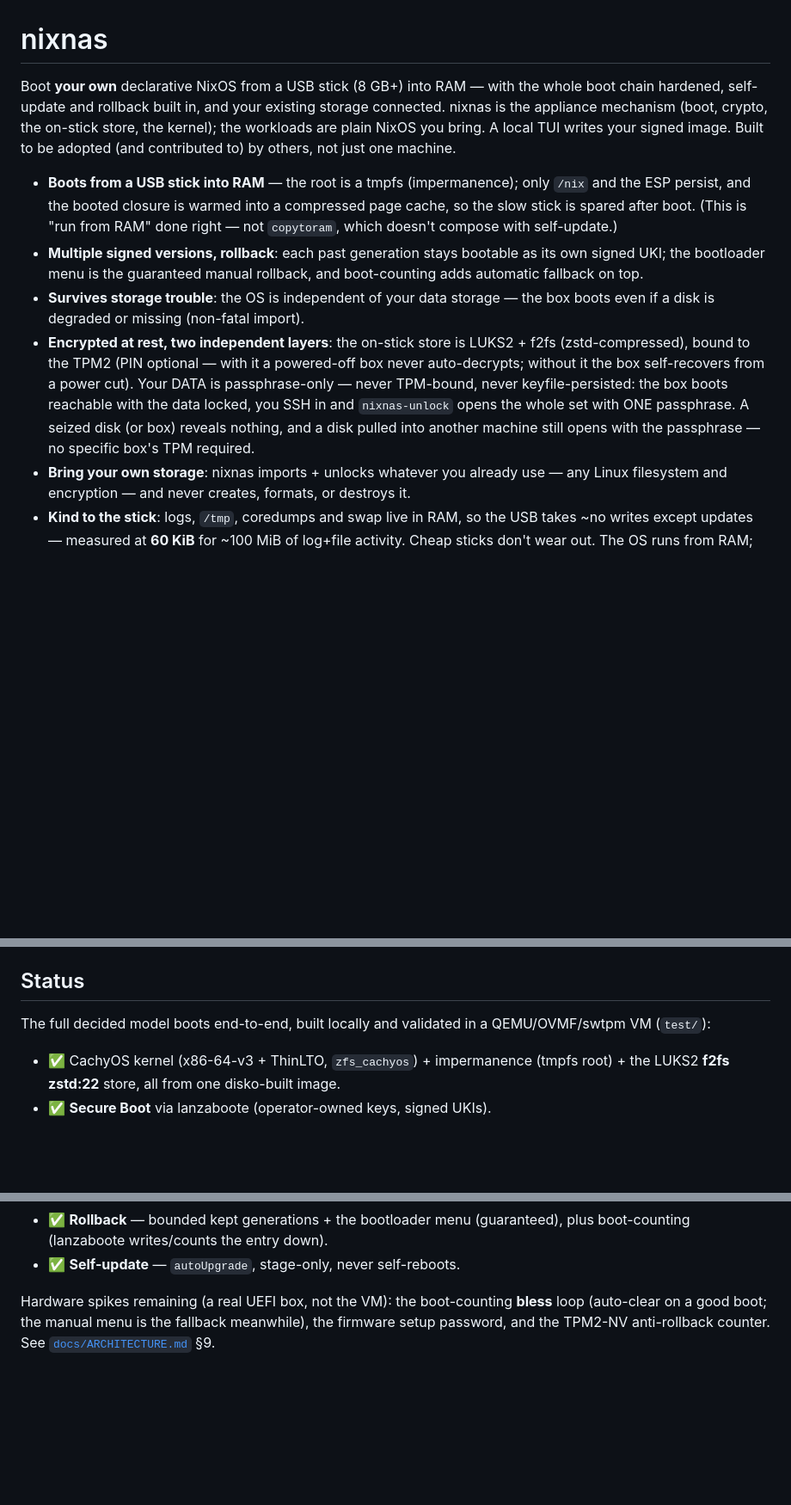
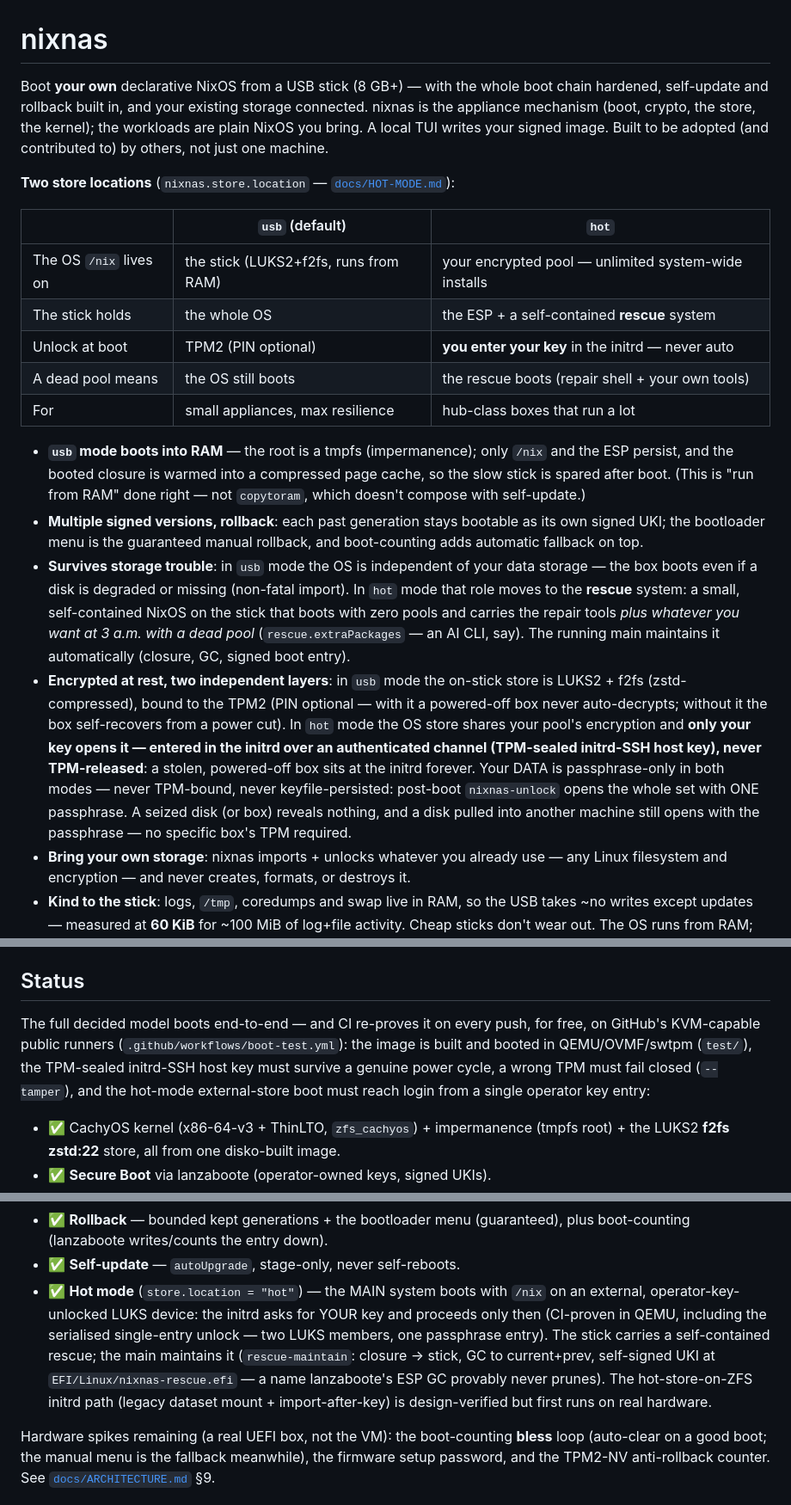
Before and after one commit to julian-corbet/nixnas, a Markdown page: README.md, 3 parts joined by grey strips. Shown at 86% size. GitHub-like rendering; blank space fills up the shorter version.

Commit message:
docs(README): publication pass — the two store locations, hot-mode claims, CI-proven status
The README described usb-only and made claims hot mode breaks ('only /nix and the ESP
persist', 'boots even if a disk is missing'). Now: the two-mode comparison table up top,
usb-specific bullets scoped, the hot-mode security story (operator key in the initrd over
an authenticated channel, never TPM-released; rescue as the survives-storage-trouble
answer), a hot-mode Status entry (CI-proven; the zfs initrd path honestly flagged as
first-on-hardware), and the Status intro credits the free GHA boot-proof loop.

```diff
--- a/README.md
+++ b/README.md
@@ -1,27 +1,43 @@
 # nixnas
 
-Boot **your own** declarative NixOS from a USB stick (8 GB+) into RAM — with the whole
-boot chain hardened, self-update and rollback built in, and your existing storage
-connected. nixnas is the appliance mechanism (boot, crypto, the on-stick store, the
-kernel); the workloads are plain NixOS you bring. A local TUI writes your signed image.
-Built to be adopted (and contributed to) by others, not just one machine.
+Boot **your own** declarative NixOS from a USB stick (8 GB+) — with the whole boot chain
+hardened, self-update and rollback built in, and your existing storage connected. nixnas
+is the appliance mechanism (boot, crypto, the store, the kernel); the workloads are plain
+NixOS you bring. A local TUI writes your signed image. Built to be adopted (and
+contributed to) by others, not just one machine.
 
-- **Boots from a USB stick into RAM** — the root is a tmpfs (impermanence); only `/nix`
+**Two store locations** (`nixnas.store.location` — [`docs/HOT-MODE.md`](docs/HOT-MODE.md)):
+
+| | `usb` (default) | `hot` |
+|---|---|---|
+| The OS `/nix` lives on | the stick (LUKS2+f2fs, runs from RAM) | your encrypted pool — unlimited system-wide installs |
+| The stick holds | the whole OS | the ESP + a self-contained **rescue** system |
+| Unlock at boot | TPM2 (PIN optional) | **you enter your key** in the initrd — never auto |
+| A dead pool means | the OS still boots | the rescue boots (repair shell + your own tools) |
+| For | small appliances, max resilience | hub-class boxes that run a lot |
+
+- **`usb` mode boots into RAM** — the root is a tmpfs (impermanence); only `/nix`
   and the ESP persist, and the booted closure is warmed into a compressed page cache, so
   the slow stick is spared after boot. (This is "run from RAM" done right — not
   `copytoram`, which doesn't compose with self-update.)
 - **Multiple signed versions, rollback**: each past generation stays bootable as its own
   signed UKI; the bootloader menu is the guaranteed manual rollback, and boot-counting
   adds automatic fallback on top.
-- **Survives storage trouble**: the OS is independent of your data storage — the box boots
-  even if a disk is degraded or missing (non-fatal import).
-- **Encrypted at rest, two independent layers**: the on-stick store is LUKS2 + f2fs
-  (zstd-compressed), bound to the TPM2 (PIN optional — with it a powered-off box never
-  auto-decrypts; without it the box self-recovers from a power cut). Your DATA is
-  passphrase-only — never TPM-bound, never keyfile-persisted: the box boots reachable with
-  the data locked, you SSH in and `nixnas-unlock` opens the whole set with ONE passphrase.
-  A seized disk (or box) reveals nothing, and a disk pulled into another machine still
-  opens with the passphrase — no specific box's TPM required.
+- **Survives storage trouble**: in `usb` mode the OS is independent of your data storage —
+  the box boots even if a disk is degraded or missing (non-fatal import). In `hot` mode
+  that role moves to the **rescue** system: a small, self-contained NixOS on the stick that
+  boots with zero pools and carries the repair tools *plus whatever you want at 3 a.m. with
+  a dead pool* (`rescue.extraPackages` — an AI CLI, say). The running main maintains it
+  automatically (closure, GC, signed boot entry).
+- **Encrypted at rest, two independent layers**: in `usb` mode the on-stick store is LUKS2 +
+  f2fs (zstd-compressed), bound to the TPM2 (PIN optional — with it a powered-off box never
+  auto-decrypts; without it the box self-recovers from a power cut). In `hot` mode the OS
+  store shares your pool's encryption and **only your key opens it — entered in the initrd
+  over an authenticated channel (TPM-sealed initrd-SSH host key), never TPM-released**: a
+  stolen, powered-off box sits at the initrd forever. Your DATA is passphrase-only in both
+  modes — never TPM-bound, never keyfile-persisted: post-boot `nixnas-unlock` opens the
+  whole set with ONE passphrase. A seized disk (or box) reveals nothing, and a disk pulled
+  into another machine still opens with the passphrase — no specific box's TPM required.
 - **Bring your own storage**: nixnas imports + unlocks whatever you already use — any Linux
   filesystem and encryption — and never creates, formats, or destroys it.
 - **Kind to the stick**: logs, `/tmp`, coredumps and swap live in RAM, so the USB takes ~no
@@ -68,8 +84,11 @@ See [`docs/SCOPE.md`](docs/SCOPE.md) (what nixnas is / is not),
 
 ## Status
 
-The full decided model boots end-to-end, built locally and validated in a QEMU/OVMF/swtpm
-VM (`test/`):
+The full decided model boots end-to-end — and CI re-proves it on every push, for free, on
+GitHub's KVM-capable public runners (`.github/workflows/boot-test.yml`): the image is
+built and booted in QEMU/OVMF/swtpm (`test/`), the TPM-sealed initrd-SSH host key must
+survive a genuine power cycle, a wrong TPM must fail closed (`--tamper`), and the hot-mode
+external-store boot must reach login from a single operator key entry:
 
 - ✅ CachyOS kernel (x86-64-v3 + ThinLTO, `zfs_cachyos`) + impermanence (tmpfs root) +
   the LUKS2 **f2fs zstd:22** store, all from one disko-built image.
@@ -86,6 +105,14 @@ VM (`test/`):
 - ✅ **Rollback** — bounded kept generations + the bootloader menu (guaranteed), plus
   boot-counting (lanzaboote writes/counts the entry down).
 - ✅ **Self-update** — `autoUpgrade`, stage-only, never self-reboots.
+- ✅ **Hot mode** (`store.location = "hot"`) — the MAIN system boots with `/nix` on an
+  external, operator-key-unlocked LUKS device: the initrd asks for YOUR key and proceeds
+  only then (CI-proven in QEMU, including the serialised single-entry unlock — two LUKS
+  members, one passphrase entry). The stick carries a self-contained rescue; the main
+  maintains it (`rescue-maintain`: closure → stick, GC to current+prev, self-signed UKI at
+  `EFI/Linux/nixnas-rescue.efi` — a name lanzaboote's ESP GC provably never prunes).
+  The hot-store-on-ZFS initrd path (legacy dataset mount + import-after-key) is
+  design-verified but first runs on real hardware.
 
 Hardware spikes remaining (a real UEFI box, not the VM): the boot-counting **bless** loop
 (auto-clear on a good boot; the manual menu is the fallback meanwhile), the firmware setup
```
